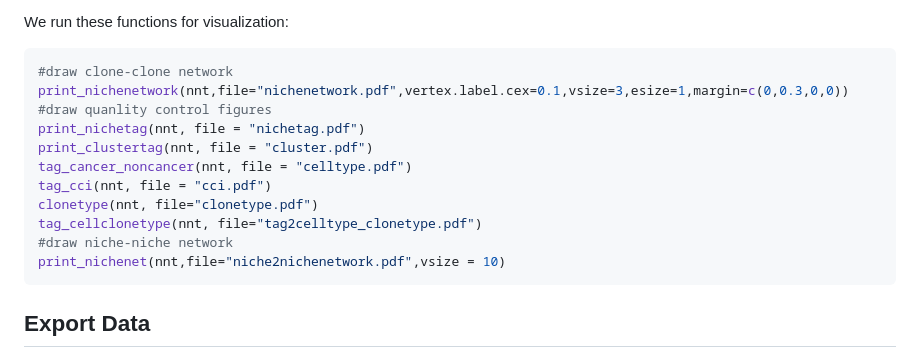
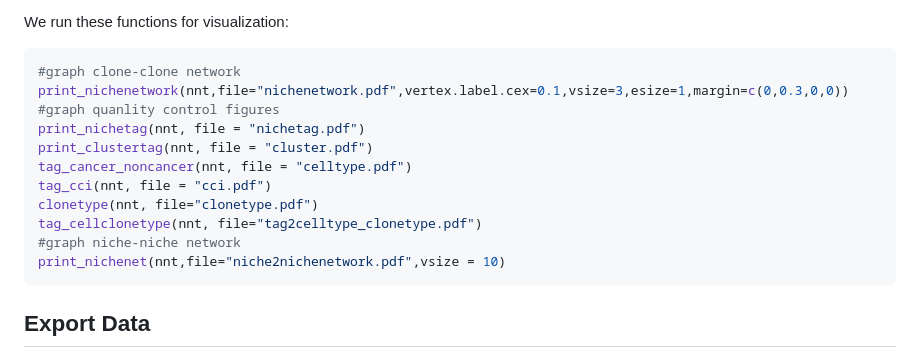
Before and after one commit to woshijiaomu/nichetag, a Markdown page: README.md, the part around the change. Rendered like a GitHub page.

````diff
--- a/README.md
+++ b/README.md
@@ -100,16 +100,16 @@ Visualization for connectome data encompass the following functions:
 
 We run these functions for visualization:
 ```r
-#draw clone-clone network
+#graph clone-clone network
 print_nichenetwork(nnt,file="nichenetwork.pdf",vertex.label.cex=0.1,vsize=3,esize=1,margin=c(0,0.3,0,0))
-#draw quanlity control figures
+#graph quanlity control figures
 print_nichetag(nnt, file = "nichetag.pdf")
 print_clustertag(nnt, file = "cluster.pdf")
 tag_cancer_noncancer(nnt, file = "celltype.pdf")
 tag_cci(nnt, file = "cci.pdf")
 clonetype(nnt, file="clonetype.pdf")
 tag_cellclonetype(nnt, file="tag2celltype_clonetype.pdf")
-#draw niche-niche network
+#graph niche-niche network
 print_nichenet(nnt,file="niche2nichenetwork.pdf",vsize = 10)
 ```
 
````
